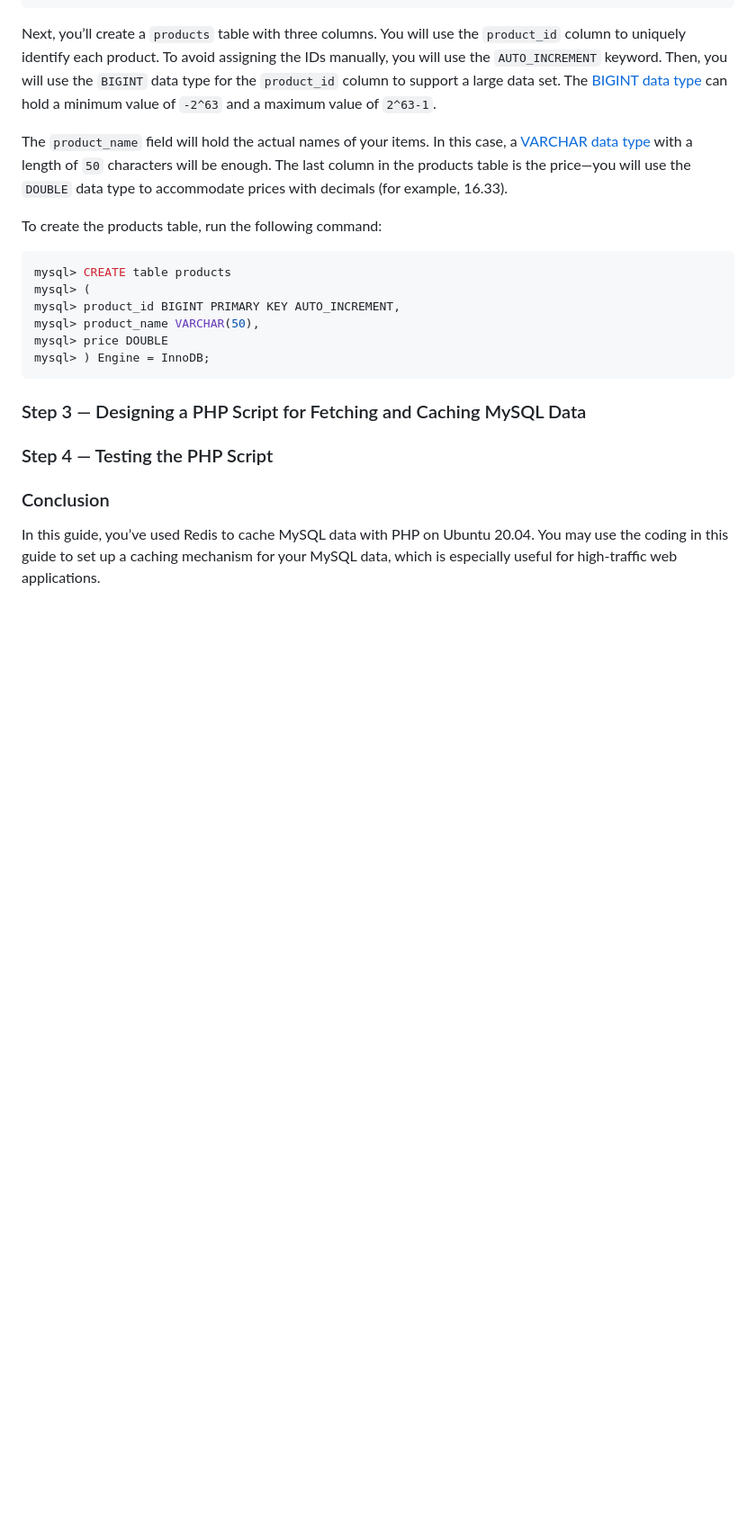
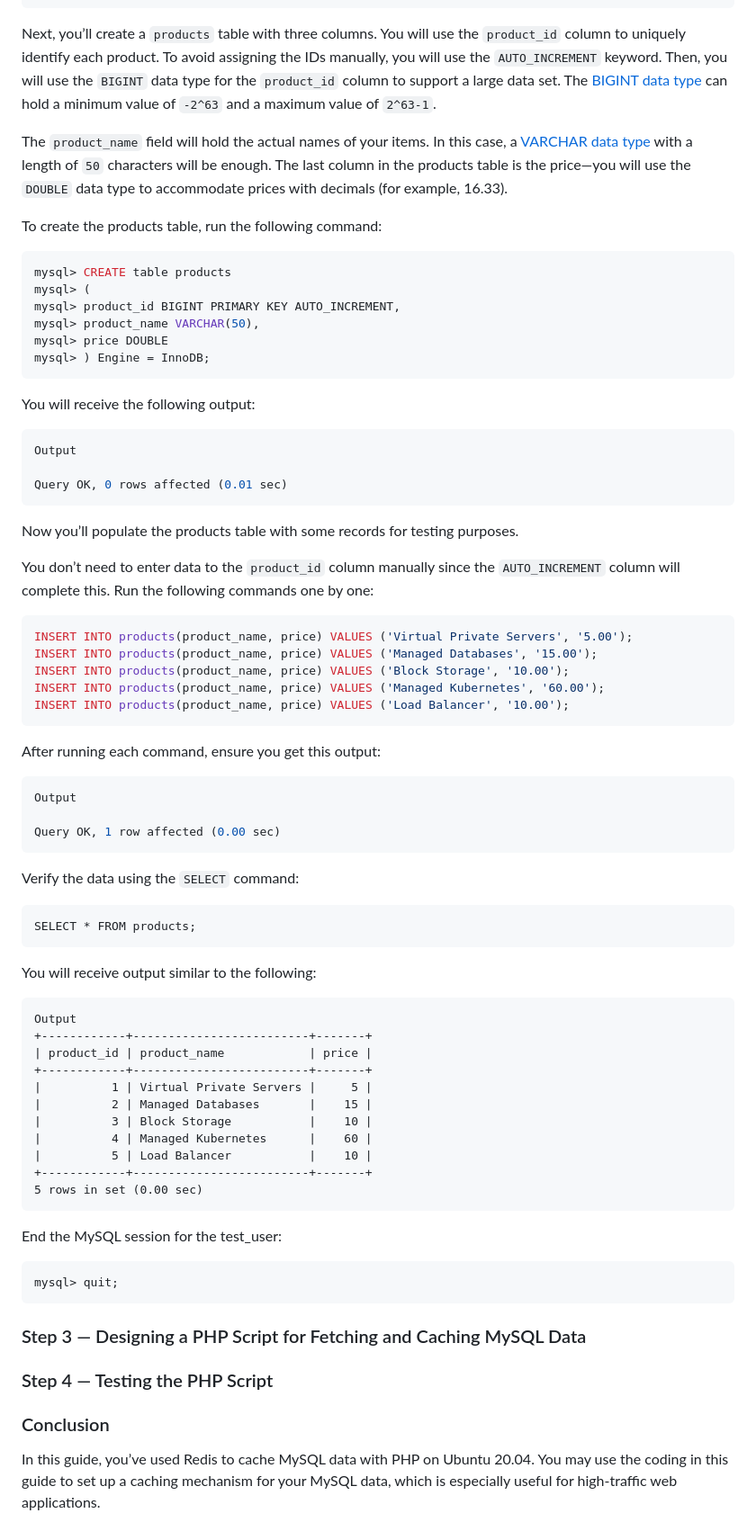
Before and after one commit to danielogen/mobile-web, a Markdown page: 2023/lec5-Caching/lab2.md, the part around the change. Shown at 90% size. Drawn GitHub-style; blank space fills up the shorter version.

Commit message:
chore: update

````diff
--- a/2023/lec5-Caching/lab2.md
+++ b/2023/lec5-Caching/lab2.md
@@ -105,7 +105,52 @@ mysql> product_name VARCHAR(50),
 mysql> price DOUBLE
 mysql> ) Engine = InnoDB;
 ```
+You will receive the following output:
+```mysql
+Output
 
+Query OK, 0 rows affected (0.01 sec)
+```
+Now you’ll populate the products table with some records for testing purposes.
+
+You don’t need to enter data to the `product_id` column manually since the `AUTO_INCREMENT` column will complete this. Run the following commands one by one:
+```mysql
+INSERT INTO products(product_name, price) VALUES ('Virtual Private Servers', '5.00');
+INSERT INTO products(product_name, price) VALUES ('Managed Databases', '15.00');
+INSERT INTO products(product_name, price) VALUES ('Block Storage', '10.00');
+INSERT INTO products(product_name, price) VALUES ('Managed Kubernetes', '60.00');
+INSERT INTO products(product_name, price) VALUES ('Load Balancer', '10.00');
+```
+After running each command, ensure you get this output:
+
+```mysql
+Output
+
+Query OK, 1 row affected (0.00 sec)
+```
+Verify the data using the `SELECT` command:
+```
+SELECT * FROM products;
+```
+You will receive output similar to the following:
+```
+Output
++------------+-------------------------+-------+
+| product_id | product_name            | price |
++------------+-------------------------+-------+
+|          1 | Virtual Private Servers |     5 |
+|          2 | Managed Databases       |    15 |
+|          3 | Block Storage           |    10 |
+|          4 | Managed Kubernetes      |    60 |
+|          5 | Load Balancer           |    10 |
++------------+-------------------------+-------+
+5 rows in set (0.00 sec)
+```
+End the MySQL session for the test_user:
+
+```
+mysql> quit;
+```
 ### Step 3 — Designing a PHP Script for Fetching and Caching MySQL Data
 
 ### Step 4 — Testing the PHP Script
````
